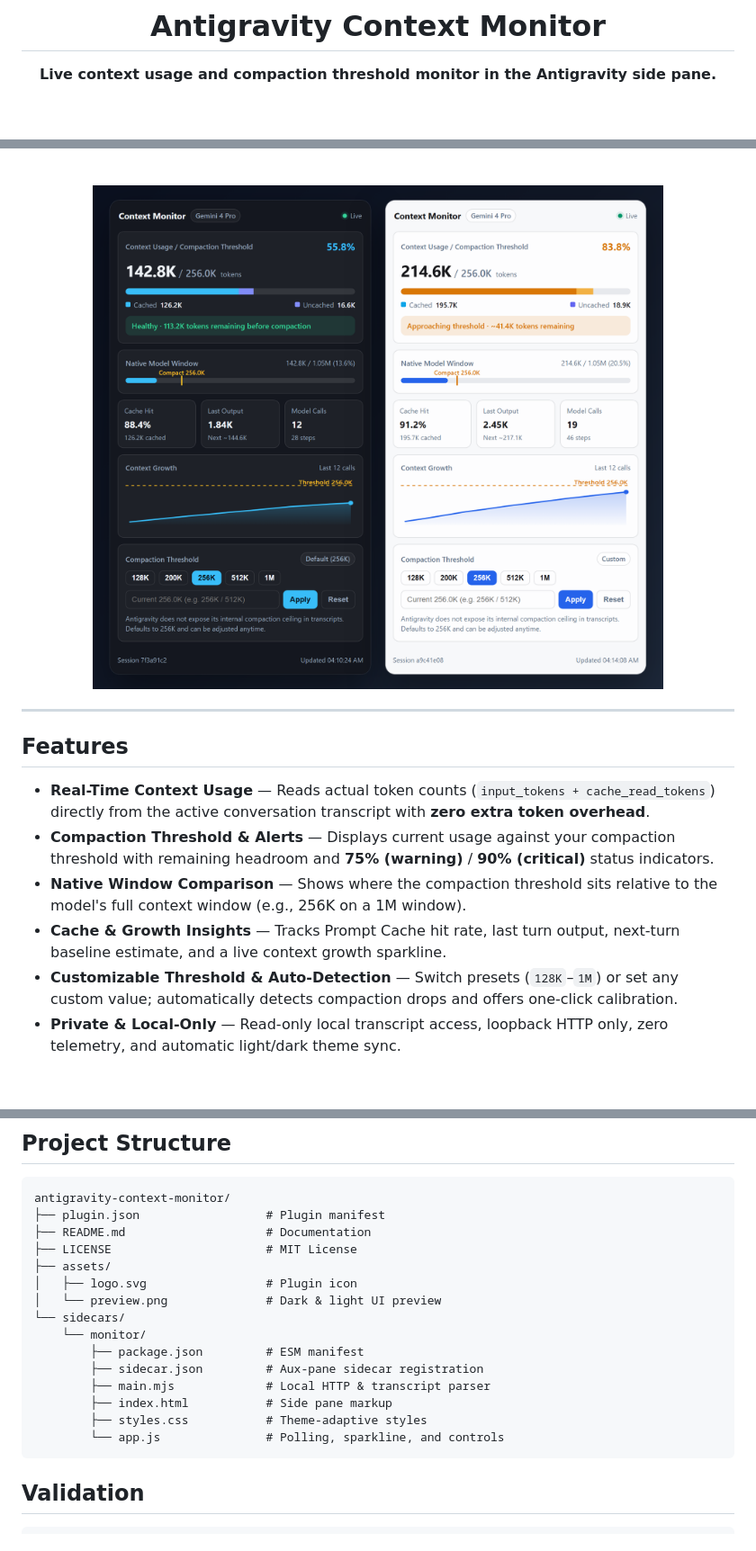
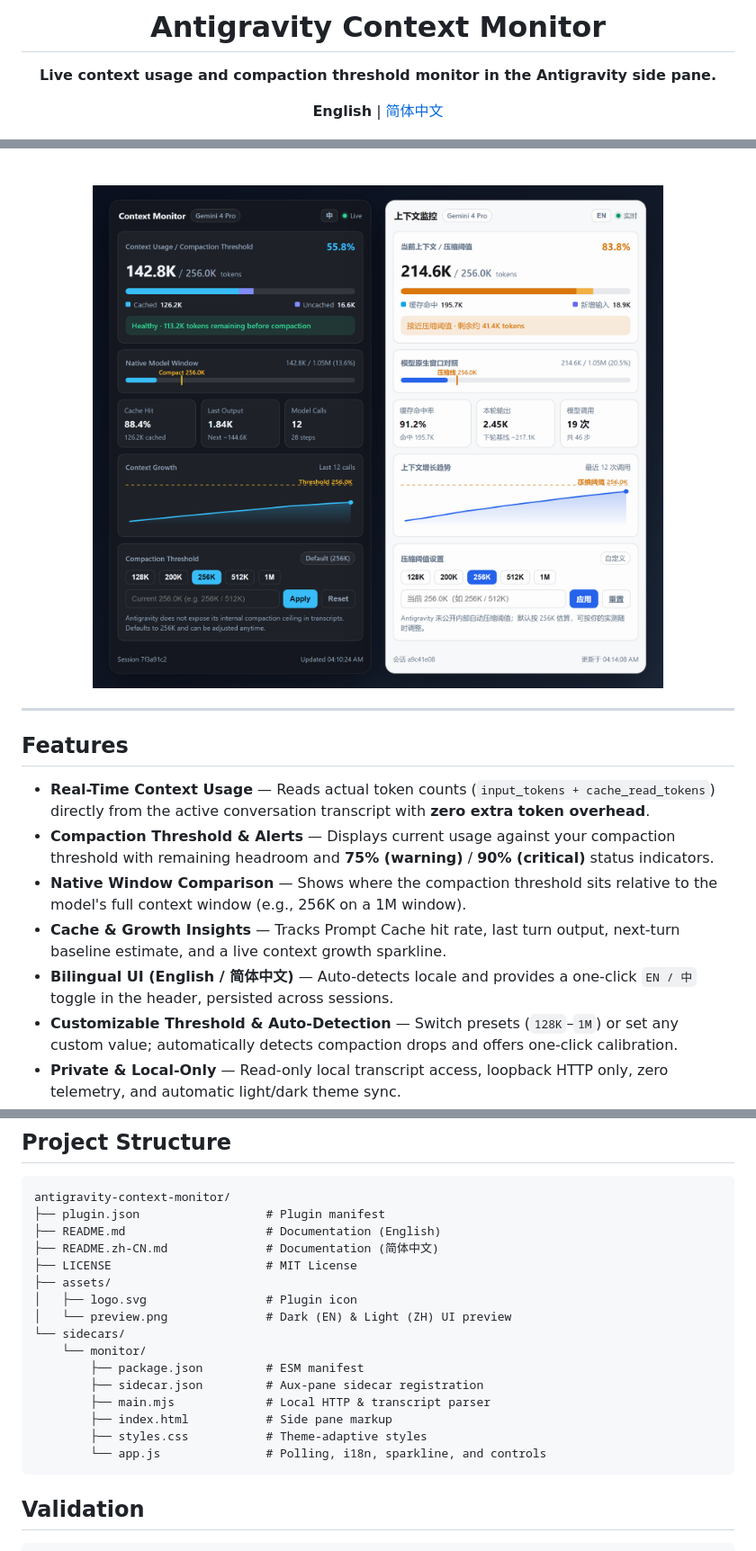
Before and after one commit to pinchuan54/antigravity-context-monitor, a Markdown page: README.md, 3 parts joined by grey strips. Shown at 90% size. GitHub-like rendering; pictures changed too: assets/preview.png; blank space fills up the shorter version.

Commit message:
feat: add bilingual EN/ZH UI toggle and Chinese README

````diff
--- a/README.md
+++ b/README.md
@@ -6,6 +6,8 @@
 
 **Live context usage and compaction threshold monitor in the Antigravity side pane.**
 
+**English** | [简体中文](README.zh-CN.md)
+
 [![License: MIT](https://img.shields.io/badge/License-MIT-blue.svg)](LICENSE)
 [![Antigravity Plugin](https://img.shields.io/badge/Antigravity-Plugin-0ea5e9.svg)](#installation)
 [![Sidecar UI](https://img.shields.io/badge/UI-Aux%20Pane-6366f1.svg)](#how-it-works)
@@ -25,6 +28,7 @@
 - **Compaction Threshold & Alerts** — Displays current usage against your compaction threshold with remaining headroom and **75% (warning)** / **90% (critical)** status indicators.
 - **Native Window Comparison** — Shows where the compaction threshold sits relative to the model's full context window (e.g., 256K on a 1M window).
 - **Cache & Growth Insights** — Tracks Prompt Cache hit rate, last turn output, next-turn baseline estimate, and a live context growth sparkline.
+- **Bilingual UI (English / 简体中文)** — Auto-detects locale and provides a one-click `EN / 中` toggle in the header, persisted across sessions.
 - **Customizable Threshold & Auto-Detection** — Switch presets (`128K`–`1M`) or set any custom value; automatically detects compaction drops and offers one-click calibration.
 - **Private & Local-Only** — Read-only local transcript access, loopback HTTP only, zero telemetry, and automatic light/dark theme sync.
 
@@ -71,11 +75,12 @@ The plugin runs a lightweight Node.js sidecar (`sidecars/monitor/main.mjs`) via
 ```text
 antigravity-context-monitor/
 ├── plugin.json                  # Plugin manifest
-├── README.md                    # Documentation
+├── README.md                    # Documentation (English)
+├── README.zh-CN.md              # Documentation (简体中文)
 ├── LICENSE                      # MIT License
 ├── assets/
 │   ├── logo.svg                 # Plugin icon
-│   └── preview.png              # Dark & light UI preview
+│   └── preview.png              # Dark (EN) & Light (ZH) UI preview
 └── sidecars/
     └── monitor/
         ├── package.json         # ESM manifest
@@ -83,7 +88,7 @@ antigravity-context-monitor/
         ├── main.mjs             # Local HTTP & transcript parser
         ├── index.html           # Side pane markup
         ├── styles.css           # Theme-adaptive styles
-        └── app.js               # Polling, sparkline, and controls
+        └── app.js               # Polling, i18n, sparkline, and controls
 ```
 
 ## Validation
````
Also changed, not shown: other parts of README.md (+2 -1 lines), README.zh-CN.md (added, +102 -0 lines), 4 other files.
